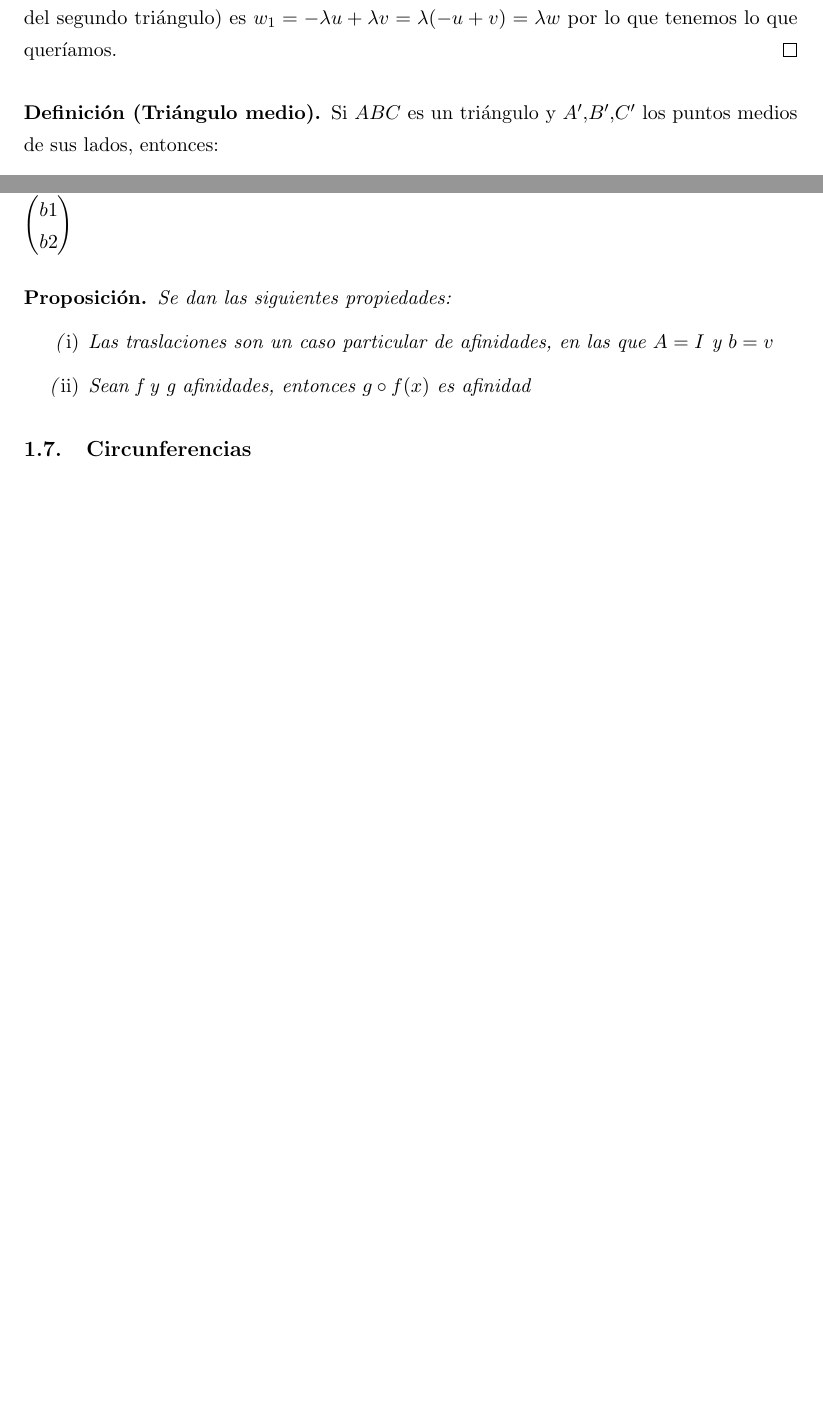
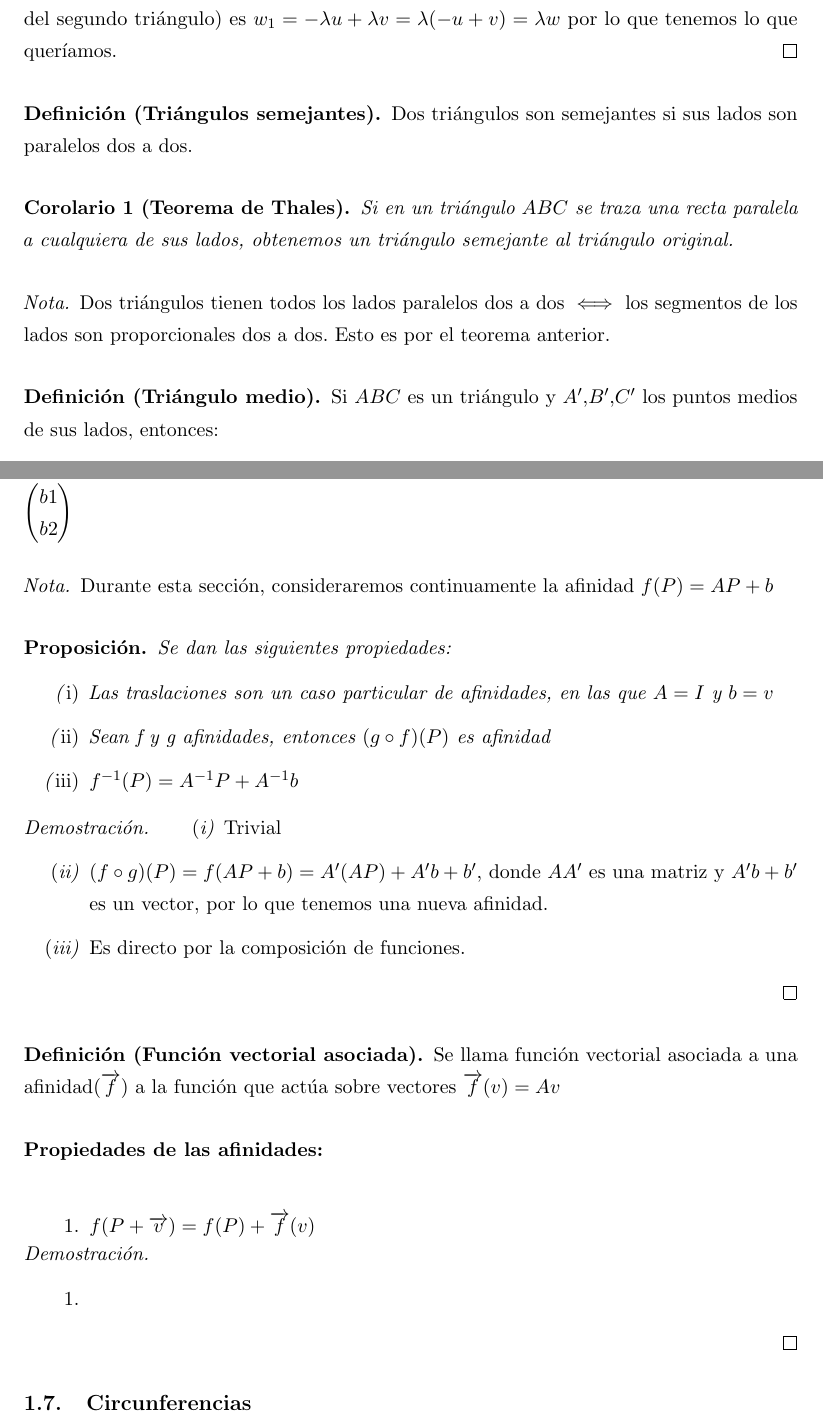
Before and after one commit to libreim/apuntesDGIIM, a LaTeX document (Geometría III/apuntes.tex): two parts of pages 8 and 13 of 16 before the commit and two parts of pages 8 and 14 of 18 after it, joined at a grey line, cut so that both start at the same text, the shorter picture padded with empty space. Compiled offline with pdfLaTeX.

Commit message:
Algunos cambios geo

```diff
--- a/Geometría III/apuntes.tex
+++ b/Geometría III/apuntes.tex
@@ -511,6 +512,18 @@ $A,B,C$ son puntos no alineados  $ \iff \overrightarrow{AB}, \ \overrightarrow{A
 \end{proof}
 \end{nth}
 
+\begin{ndef}[Triángulos semejantes]
+	Dos triángulos son semejantes si sus lados son paralelos dos a dos.
+\end{ndef}
+
+\begin{ncor}[Teorema de Thales]
+	Si en un triángulo $ABC$ se traza una recta paralela a cualquiera de sus lados, obtenemos un triángulo semejante al triángulo original.
+\end{ncor}
+
+\begin{nota}
+	Dos triángulos tienen todos los lados paralelos dos a dos $\iff$ los segmentos de los lados son proporcionales dos a dos. Esto es por el teorema anterior.
+\end{nota}
+
 \begin{ndef}[Triángulo medio]
 	Si $ABC$ es un triángulo y $A'$,$B'$,$C'$ los puntos medios de sus lados, entonces:
 	\begin{nlist}
@@ -791,15 +814,41 @@ y $b =$ $\begin{pmatrix}
 \end{ndef}
 
 
+\begin{nota}
+	Durante esta sección, consideraremos continuamente la afinidad $f(P) = AP + b $
+\end{nota}
+
 %%%completar
 \begin{nprop}
 Se dan las siguientes propiedades:
 \begin{nlist}
 	\item Las traslaciones son un caso particular de afinidades, en las que $A = I$ y $b = v$
-	\item Sean f y g afinidades, entonces $g \circ f (x)$ es afinidad
-	%%% FALTA AÑADIR UNA PROPIEDAD SOBRE LA INVERSA
+	\item Sean f y g afinidades, entonces $(g \circ f) (P)$ es afinidad
+	\item $f^{-1}(P) = A^{-1}P +A^{-1}b$
+
 \end{nlist}
 \end{nprop}
+\begin{proof}
+	\begin{nlist}
+	\item Trivial
+	\item $(f\circ g)(P) = f(AP +b) = A'(AP)+A'b +b' $, donde $AA'$ es una matriz y $A'b+b'$ es un vector, por lo que tenemos una nueva afinidad.
+	\item Es directo por la composición de funciones.
+\end{nlist}
+\end{proof}
+
+\begin{ndef}[Función vectorial asociada]
+	Se llama función vectorial asociada a una afinidad($\vec{f}$) a la función que actúa sobre vectores $\vec{f}(v) = Av$
+\end{ndef}
+
+\textbf{Propiedades de las afinidades:}\\
+\begin{enumerate}
+	\item $f(P + \vec{v}) = f(P) + \vec{f}(v)$
+\end{enumerate}
+\begin{proof}\hfill
+	\begin{enumerate}
+	\item
+\end{enumerate}
+\end{proof}
 
 %%% Comprobar lo que falta gg mbre
 
```
Also changed, not shown: Geometría III/apuntes.tex (15 more changed lines).
